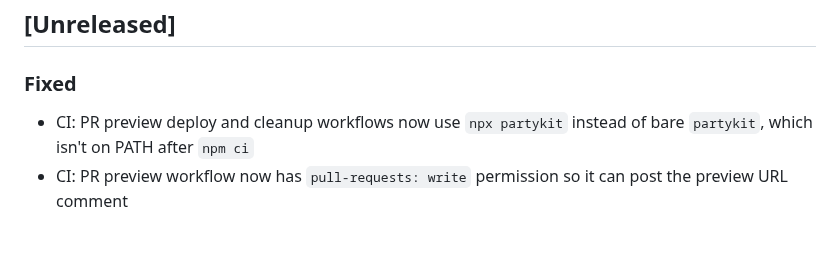
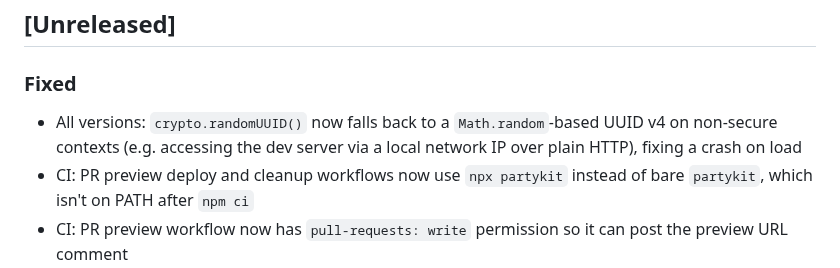
Before and after one commit to patcon/polislike-partykit-reaction-canvas, a Markdown page: CHANGELOG.md, the part around the change. GitHub-like rendering; blank space fills up the shorter version.

Commit message:
chore: add CHANGELOG entry for crypto.randomUUID fallback fix
Co-Authored-By: Claude Sonnet 4.6 <noreply@anthropic.com>

```diff
--- a/CHANGELOG.md
+++ b/CHANGELOG.md
@@ -5,6 +5,7 @@ All notable changes to this project will be documented in this file.
 ## [Unreleased]
 
 ### Fixed
+- All versions: `crypto.randomUUID()` now falls back to a `Math.random`-based UUID v4 on non-secure contexts (e.g. accessing the dev server via a local network IP over plain HTTP), fixing a crash on load
 - CI: PR preview deploy and cleanup workflows now use `npx partykit` instead of bare `partykit`, which isn't on PATH after `npm ci`
 - CI: PR preview workflow now has `pull-requests: write` permission so it can post the preview URL comment
 
```
